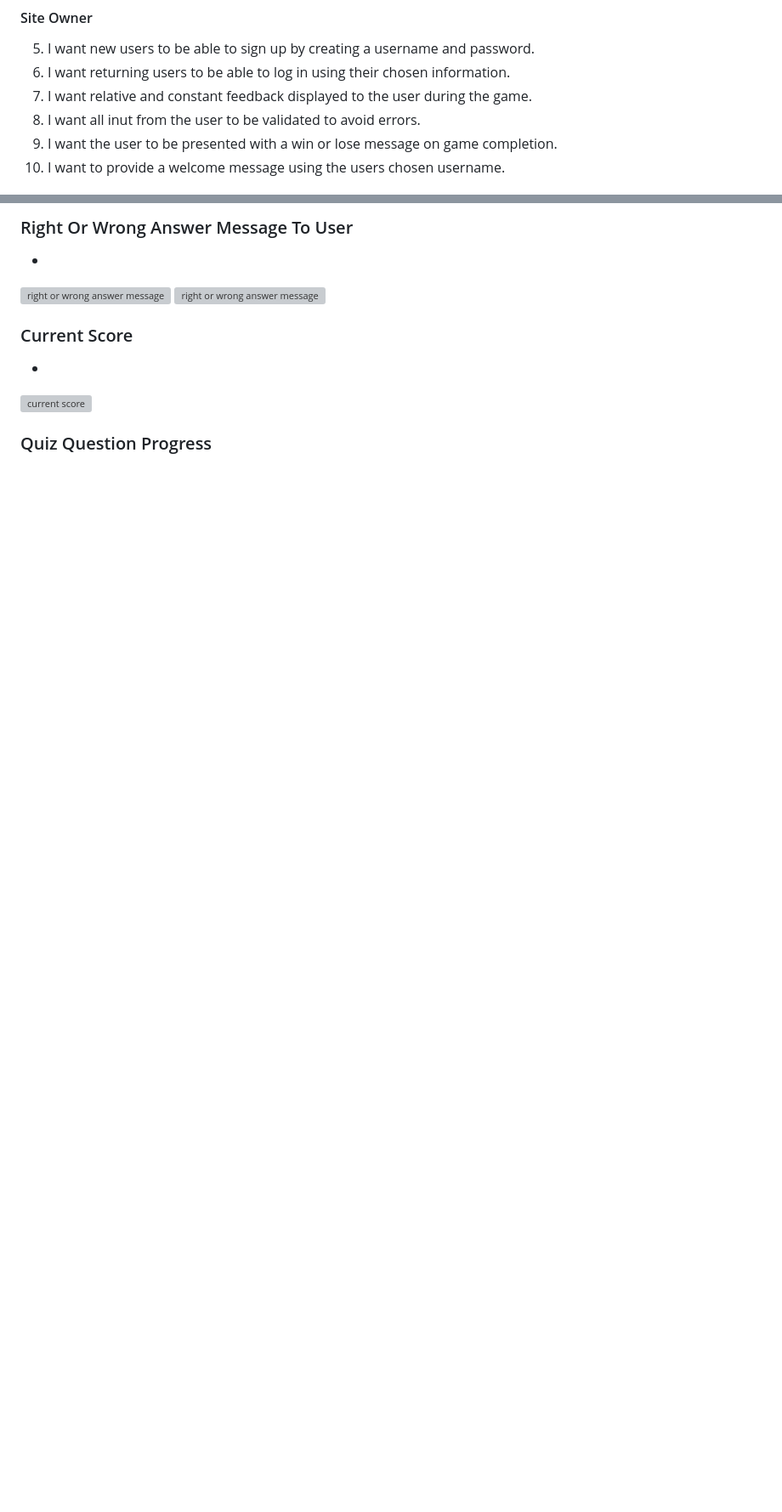
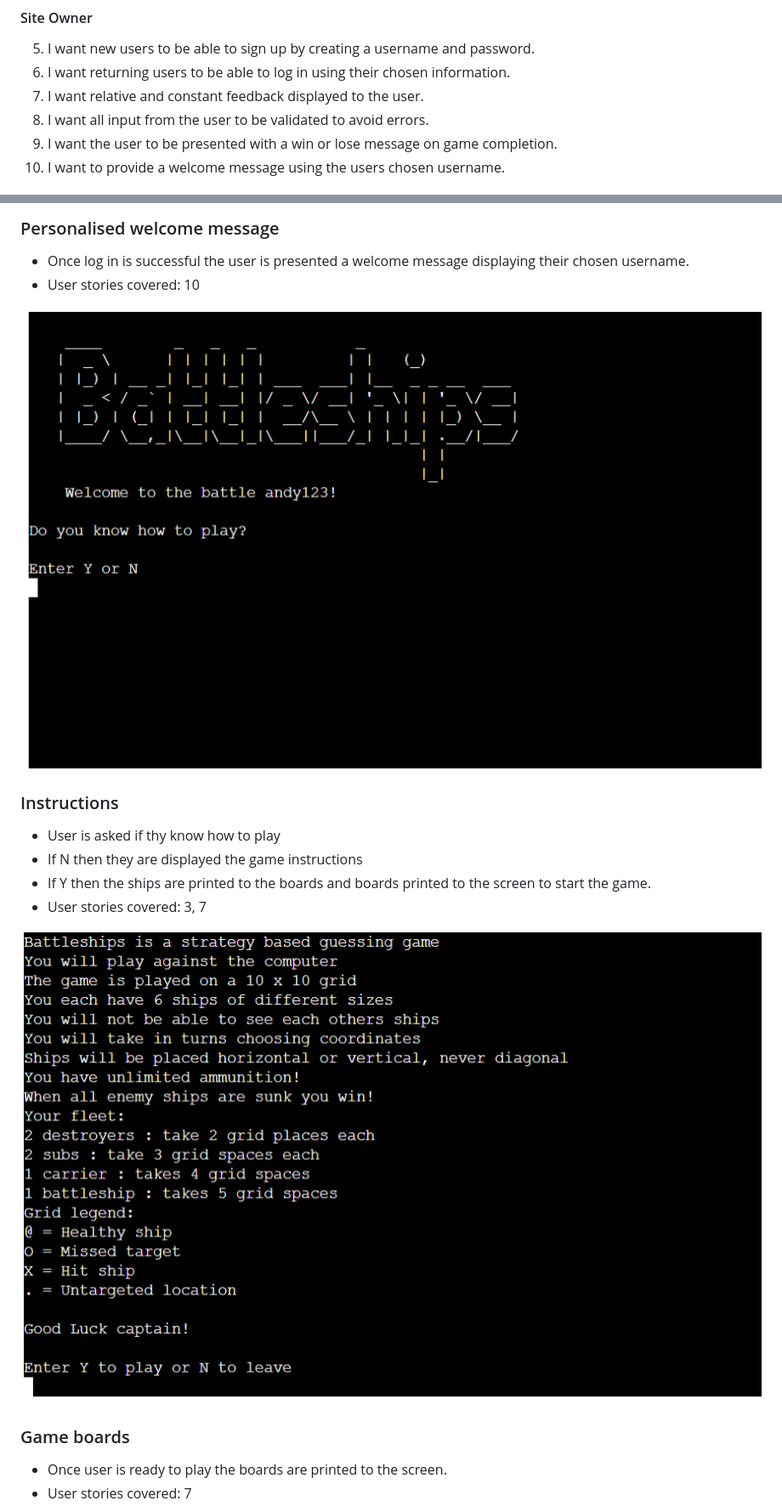
Before and after one commit to Jason-fos/battleships, a Markdown page: README.md, 2 parts joined by grey strips. Shown: that part at 85% size. Drawn GitHub-style; blank space fills up the shorter version; grey boxes are pictures that could not be loaded.

```diff
--- a/README.md
+++ b/README.md
@@ -75,8 +75,8 @@
 #### Site Owner
 5. I want new users to be able to sign up by creating a username and password.
 6. I want returning users to be able to log in using their chosen information.
-7. I want relative and constant feedback displayed to the user during the game.
-8. I want all inut from the user to be validated to avoid errors.
+7. I want relative and constant feedback displayed to the user.
+8. I want all input from the user to be validated to avoid errors.
 9. I want the user to be presented with a win or lose message on game completion.
 10. I want to provide a welcome message using the users chosen username.
 ## Design
@@ -182,15 +186,19 @@
 
-### Right Or Wrong Answer Message To User
--
+### Personalised welcome message
+- Once log in is successful the user is presented a welcome message displaying their chosen username.
+- User stories covered: 10
 
-![right or wrong answer message]()
-![right or wrong answer message]()
+![Personalised welcome message](docs/features/welcome-msg-after-login.png)
 
-### Current Score
--
+### Instructions
+- User is asked if thy know how to play
+- If N then they are displayed the game instructions
+- If Y then the ships are printed to the boards and boards printed to the screen to start the game.
+- User stories covered: 3, 7
 
-![current score]()
+![instructions Y or N](docs/features/game-instructions.png)
 
-### Quiz Question Progress
--
+### Game boards
+- Once user is ready to play the boards are printed to the screen.
+- User stories covered: 7
 
```
Also changed, not shown: other parts of README.md (+39 -16 lines), docs/features/input-validation.png (added).
